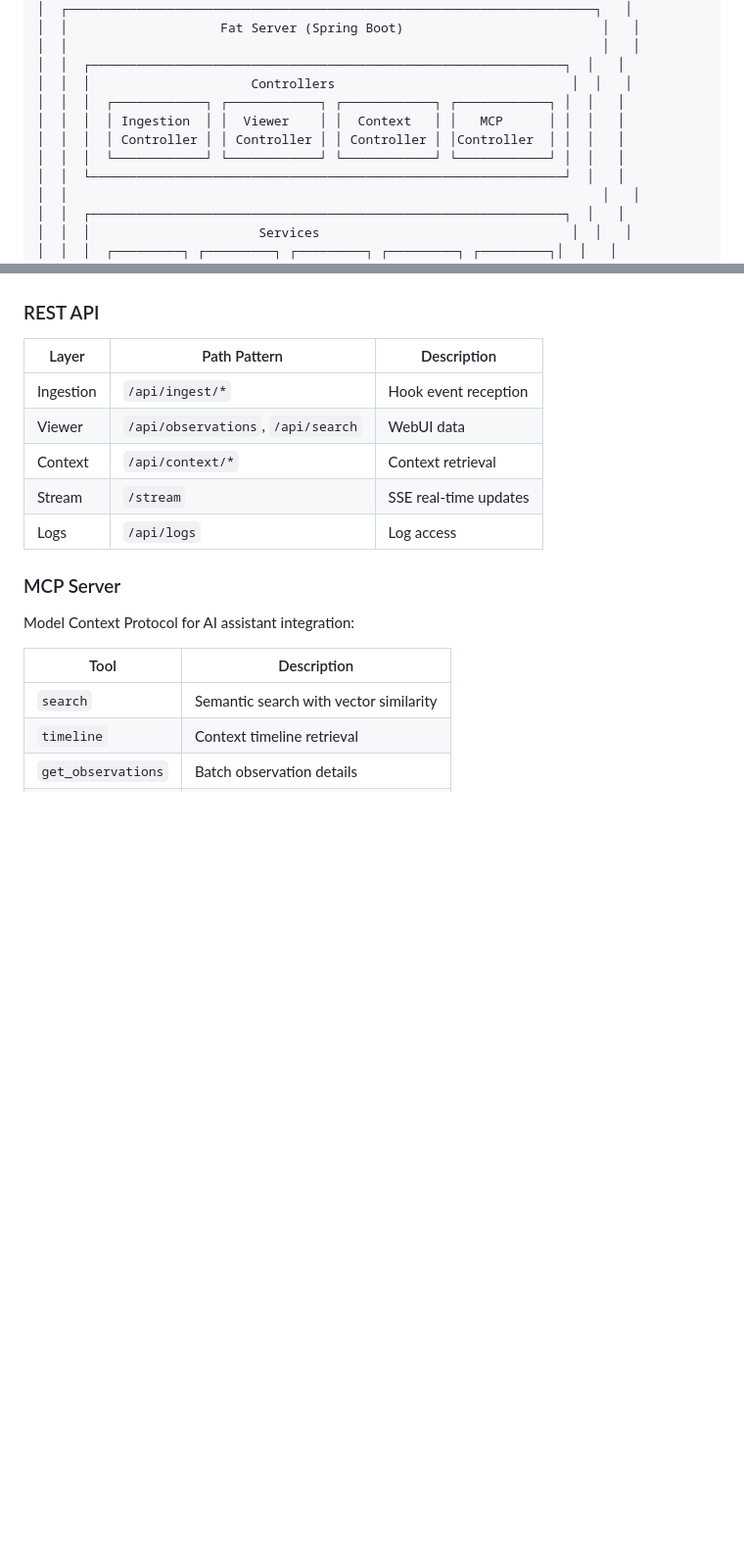
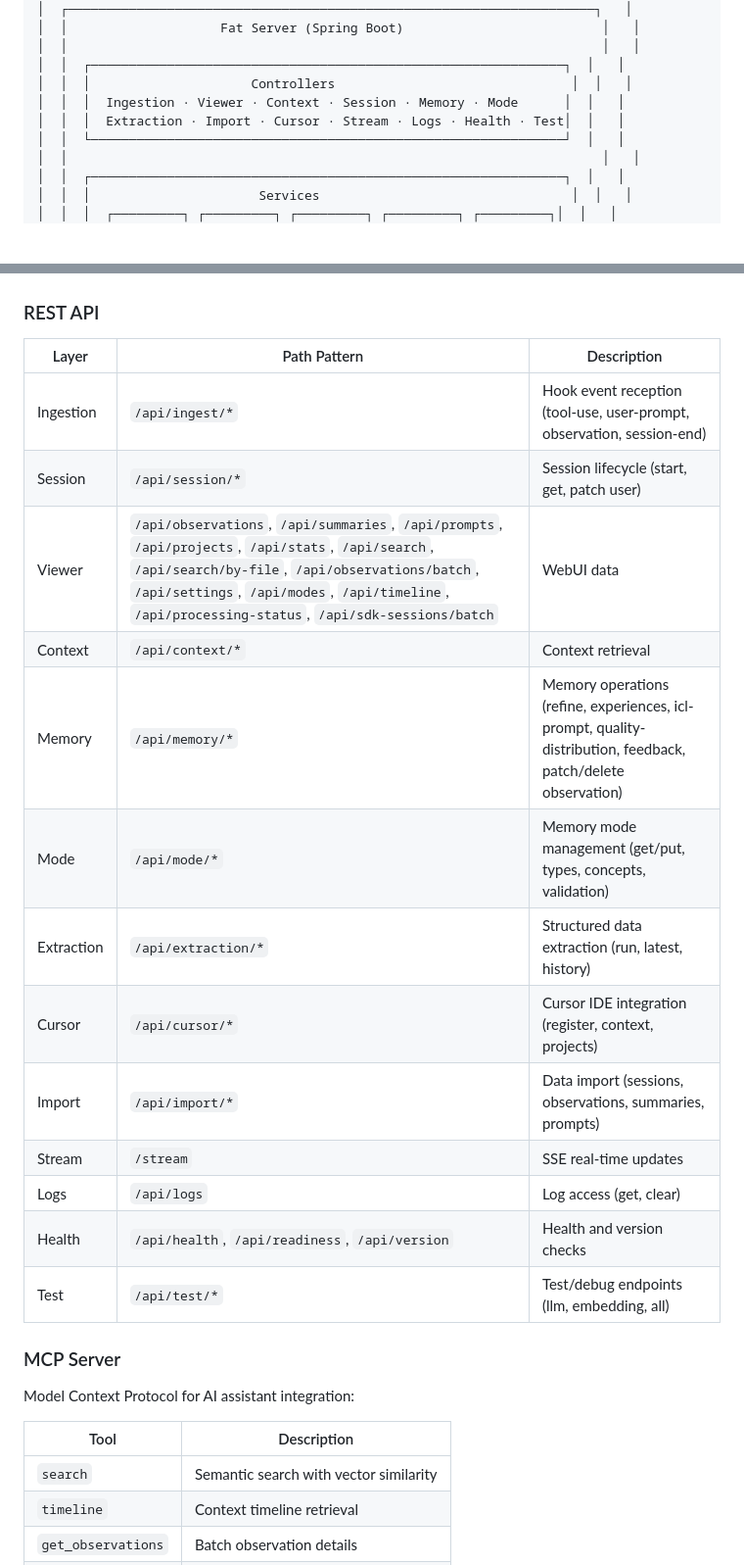
Before and after one commit to Blueforce-Tech-Inc/BlueCortexCE, a Markdown page: docs/ARCHITECTURE.md, 2 parts joined by grey strips. Shown at 98% size. GitHub-like rendering; blank space fills up the shorter version.

```diff
--- a/docs/ARCHITECTURE.md
+++ b/docs/ARCHITECTURE.md
@@ -165,10 +165,8 @@ Cortex CE uses a **Thin Proxy + Fat Server** architecture to decouple hook execu
 │  │                                                                      │   │
 │  │  ┌──────────────────────────────────────────────────────────────┐  │   │
 │  │  │                     Controllers                               │  │   │
-│  │  │  ┌────────────┐ ┌────────────┐ ┌────────────┐ ┌────────────┐ │  │   │
-│  │  │  │ Ingestion  │ │  Viewer    │ │  Context   │ │   MCP      │ │  │   │
-│  │  │  │ Controller │ │ Controller │ │ Controller │ │Controller  │ │  │   │
-│  │  │  └────────────┘ └────────────┘ └────────────┘ └────────────┘ │  │   │
+│  │  │  Ingestion · Viewer · Context · Session · Memory · Mode      │  │   │
+│  │  │  Extraction · Import · Cursor · Stream · Logs · Health · Test│  │   │
 │  │  └──────────────────────────────────────────────────────────────┘  │   │
 │  │                                                                      │   │
 │  │  ┌──────────────────────────────────────────────────────────────┐  │   │
@@ -734,11 +732,19 @@ LIMIT :limit;
 
 | Layer | Path Pattern | Description |
 |-------|--------------|-------------|
-| Ingestion | `/api/ingest/*` | Hook event reception |
-| Viewer | `/api/observations`, `/api/search` | WebUI data |
+| Ingestion | `/api/ingest/*` | Hook event reception (tool-use, user-prompt, observation, session-end) |
+| Session | `/api/session/*` | Session lifecycle (start, get, patch user) |
+| Viewer | `/api/observations`, `/api/summaries`, `/api/prompts`, `/api/projects`, `/api/stats`, `/api/search`, `/api/search/by-file`, `/api/observations/batch`, `/api/settings`, `/api/modes`, `/api/timeline`, `/api/processing-status`, `/api/sdk-sessions/batch` | WebUI data |
 | Context | `/api/context/*` | Context retrieval |
+| Memory | `/api/memory/*` | Memory operations (refine, experiences, icl-prompt, quality-distribution, feedback, patch/delete observation) |
+| Mode | `/api/mode/*` | Memory mode management (get/put, types, concepts, validation) |
+| Extraction | `/api/extraction/*` | Structured data extraction (run, latest, history) |
+| Cursor | `/api/cursor/*` | Cursor IDE integration (register, context, projects) |
+| Import | `/api/import/*` | Data import (sessions, observations, summaries, prompts) |
 | Stream | `/stream` | SSE real-time updates |
-| Logs | `/api/logs` | Log access |
+| Logs | `/api/logs` | Log access (get, clear) |
+| Health | `/api/health`, `/api/readiness`, `/api/version` | Health and version checks |
+| Test | `/api/test/*` | Test/debug endpoints (llm, embedding, all) |
 
 ### MCP Server
 
```
Also changed, not shown: docs/ARCHITECTURE-zh-CN.md (+13 -7 lines).
